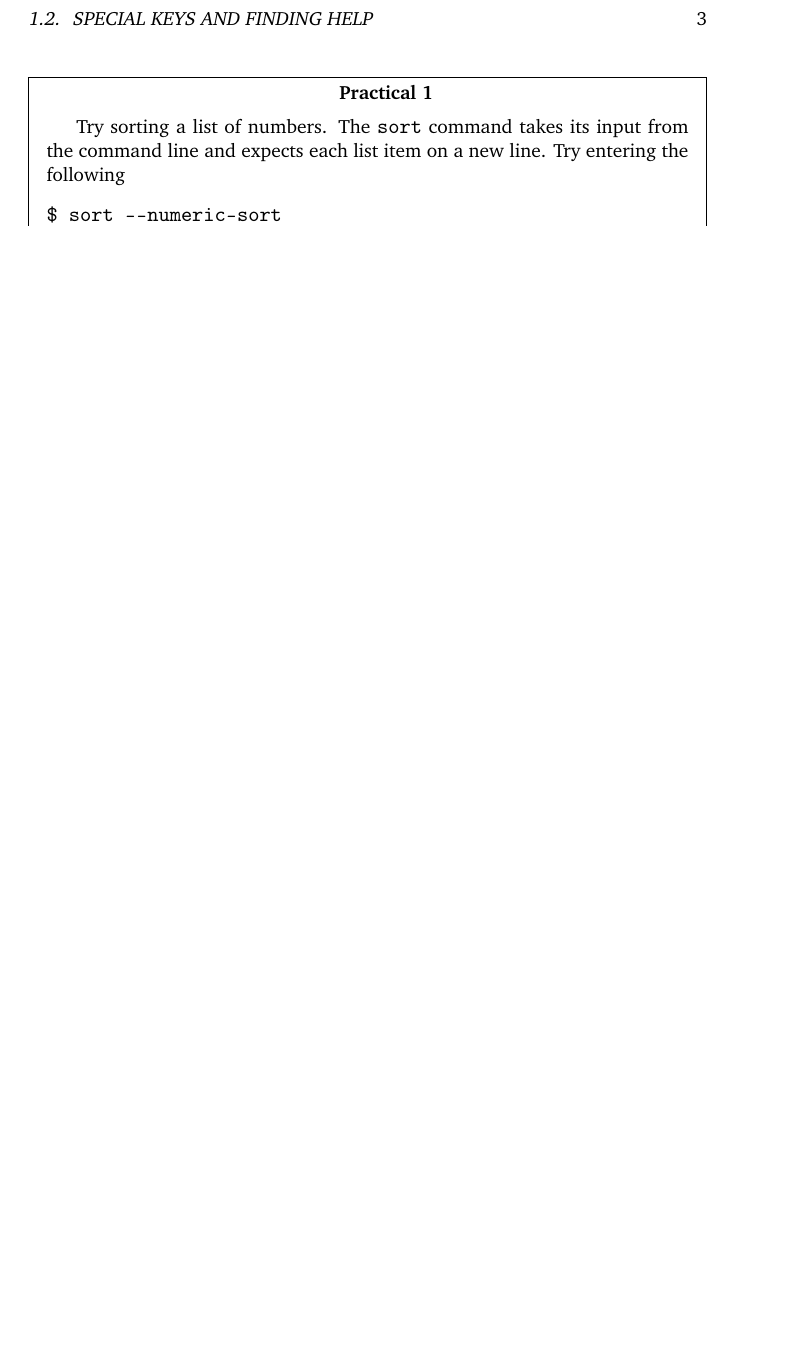
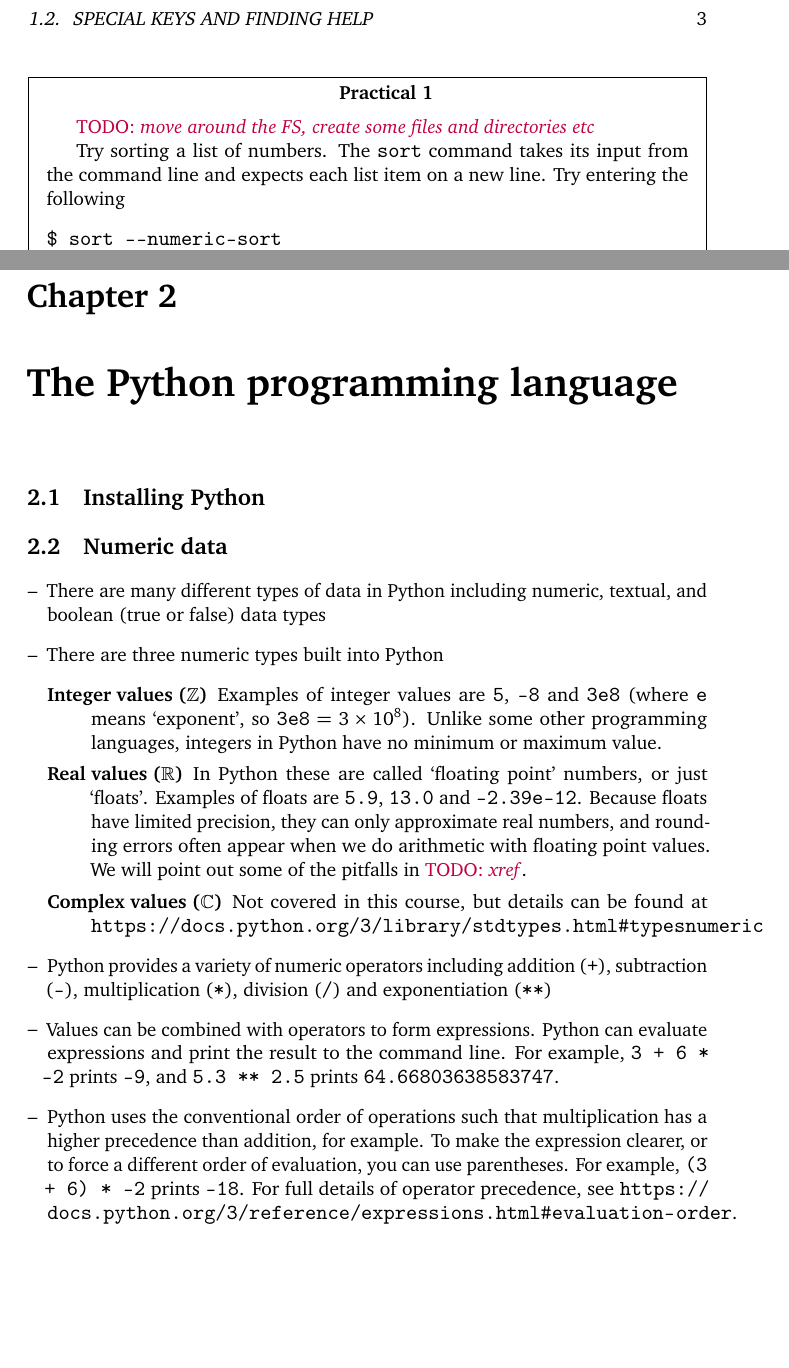
Before and after one commit to hertzsprung/mpecdt-python, a LaTeX book (lecture-notes.tex): part of page 3 of 3 before the commit and two parts of pages 3 and 5 of 5 after it, the two joined at a grey line, cut so that both start at the same text, the shorter picture padded with empty space. Compiled offline with pdfLaTeX.

Commit message:
add notes on python numeric types

```diff
--- a/lecture-notes.tex
+++ b/lecture-notes.tex
@@ -12,6 +12,7 @@
 \usepackage{minted}
 \usepackage{amsmath}
 \usepackage{enumitem}
+\usepackage{siunitx}
 
 \newcommand{\FrameTitle}[2]{%
   \fboxrule=\FrameRule \fboxsep=\FrameSep
@@ -41,6 +42,7 @@
 \newcommand{\shellcmd}{\texttt}
 \newcommand{\shellvar}[1]{$\langle \text{#1}\rangle$}
 \newcommand{\additional}{\medskip\noindent{\textit{Additional exercises}}}
+\newcommand{\TODO}[1]{\textcolor{purple}{TODO: \emph{#1}}}
 
 \setlist[itemize]{leftmargin=*,label={--}}
 
@@ -102,6 +104,8 @@ $ sort --numeric-sort -r dataSet2013.txt dataSet2014.txt
 \end{itemize}
 
 \begin{exercise}
+\TODO{move around the FS, create some files and directories etc}
+
 Try sorting a list of numbers.  The \shellcmd{sort} command takes its input from the command line and expects each list item on a new line.  Try entering the following
 \begin{minted}{bash}
 $ sort --numeric-sort
@@ -131,4 +135,26 @@ charlie
 \end{minted}
 using \keys{ctrl+d} when you have finished entering the list.
 \end{exercise}
+
+\chapter{The Python programming language}
+
+\section{Installing Python}
+
+\section{Numeric data}
+\begin{itemize}
+\item There are many different types of data in Python including numeric, textual, and boolean (true or false) data types
+\item There are three numeric types built into Python
+	\begin{description}
+	\item[Integer values ($\mathbb{Z}$)]{Examples of integer values are \shellcmd{5}, \shellcmd{-8} and \shellcmd{3e8} (where \shellcmd{e} means `exponent', so $\text{\shellcmd{3e8}} = \num{3e8}$).  Unlike some other programming languages, integers in Python have no minimum or maximum value.}
+	\item[Real values ($\mathbb{R}$)]{In Python these are called `floating point' numbers, or just `floats'.  Examples of floats are \shellcmd{5.9}, \shellcmd{13.0} and \shellcmd{-2.39e-12}.  Because floats have limited precision, they can only approximate real numbers, and rounding errors often appear when we do arithmetic with floating point values.  We will point out some of the pitfalls in \TODO{xref}.}
+	\item[Complex values ($\mathbb{C}$)]{Not covered in this course, but details can be found at \url{https://docs.python.org/3/library/stdtypes.html#typesnumeric}}
+	\end{description}
+\item Python provides a variety of numeric operators including addition (\shellcmd{+}), subtraction (\shellcmd{-}), multiplication (\shellcmd{*}), division (\shellcmd{/}) and exponentiation (\shellcmd{**})
+\item Values can be combined with operators to form expressions.  Python can evaluate expressions and print the result to the command line.  For example, \shellcmd{3 + 6 * -2} prints \shellcmd{-9}, and \shellcmd{5.3 ** 2.5} prints \shellcmd{64.66803638583747}.
+\item Python uses the conventional order of operations such that multiplication has a higher precedence than addition, for example.  To make the expression clearer, or to force a different order of evaluation, you can use parentheses.  For example, \shellcmd{(3 + 6) * -2} prints \shellcmd{-18}.  For full details of operator precedence, see \url{https://docs.python.org/3/reference/expressions.html#evaluation-order}.
+%\item Variables are used to store data.  A variable should be given a name that describes its purpose, such as \shellcmd{bank\_balance}, \shellcmd{user\_name} or \shellcmd{overdrawn}.
+\end{itemize}
+
+%\url{https://docs.python.org/3/tutorial/floatingpoint.html}
+
 \end{document}
```
Also changed, not shown: curriculum.md (+0 -1 lines).
